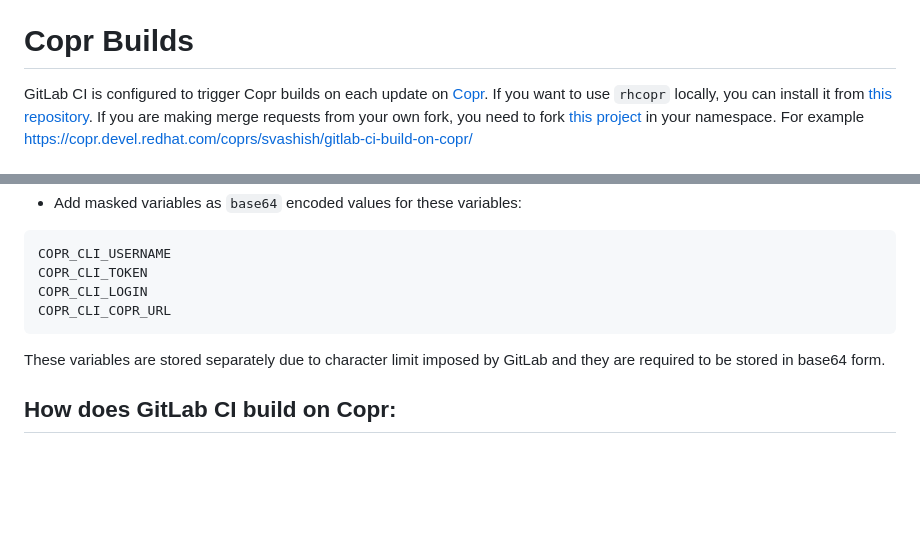
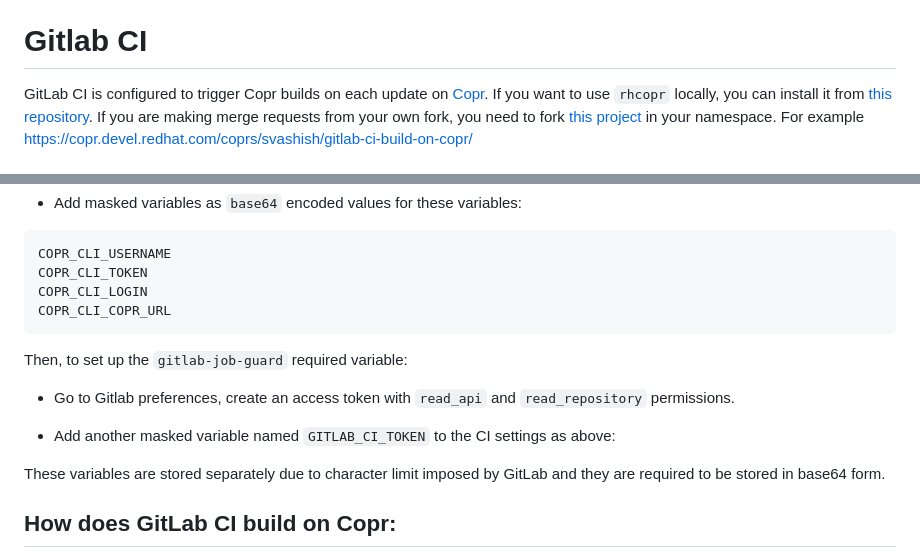
Before and after one commit to openscanhub/openscanhub, a Markdown page: docs/development.md, 2 parts joined by grey strips. Drawn GitHub-style; blank space fills up the shorter version.

Commit message:
docs/development: add gitlab-job-guard user instructions
Also changes the section name to better reflect the content.

Signed-off-by: Isabella Basso do Amaral <idoamara@redhat.com>

````diff
--- a/docs/development.md
+++ b/docs/development.md
@@ -213,7 +213,7 @@ To run unit tests
 4. after you are done with unit testing, you can tear down the whole container
    stack by `podman-compose down`
 
-# Copr Builds
+# Gitlab CI
 
 GitLab CI is configured to trigger Copr builds on each update on [Copr](https://copr.devel.redhat.com/coprs/openscanhub-team/gitlab-ci-build-on-copr/builds/). If you want to use `rhcopr` locally, you can install it from [this repository](https://copr.devel.redhat.com/coprs/rhcopr-project/toolset/). If you are making merge requests from your own fork, you need to fork [this project](https://copr.devel.redhat.com/coprs/openscanhub-team/gitlab-ci-build-on-copr/) in your namespace. For example https://copr.devel.redhat.com/coprs/svashish/gitlab-ci-build-on-copr/
 
@@ -230,7 +230,13 @@ COPR_CLI_LOGIN
 COPR_CLI_COPR_URL
 ```
 
-  These variables are stored separately due to character limit imposed by GitLab and they are required to be stored in base64 form.
+Then, to set up the `gitlab-job-guard` required variable:
+
+- Go to Gitlab preferences, create an access token with `read_api` and `read_repository` permissions.
+
+- Add another masked variable named `GITLAB_CI_TOKEN` to the CI settings as above:
+
+These variables are stored separately due to character limit imposed by GitLab and they are required to be stored in base64 form.
 
 ## How does GitLab CI build on Copr:
 
````
